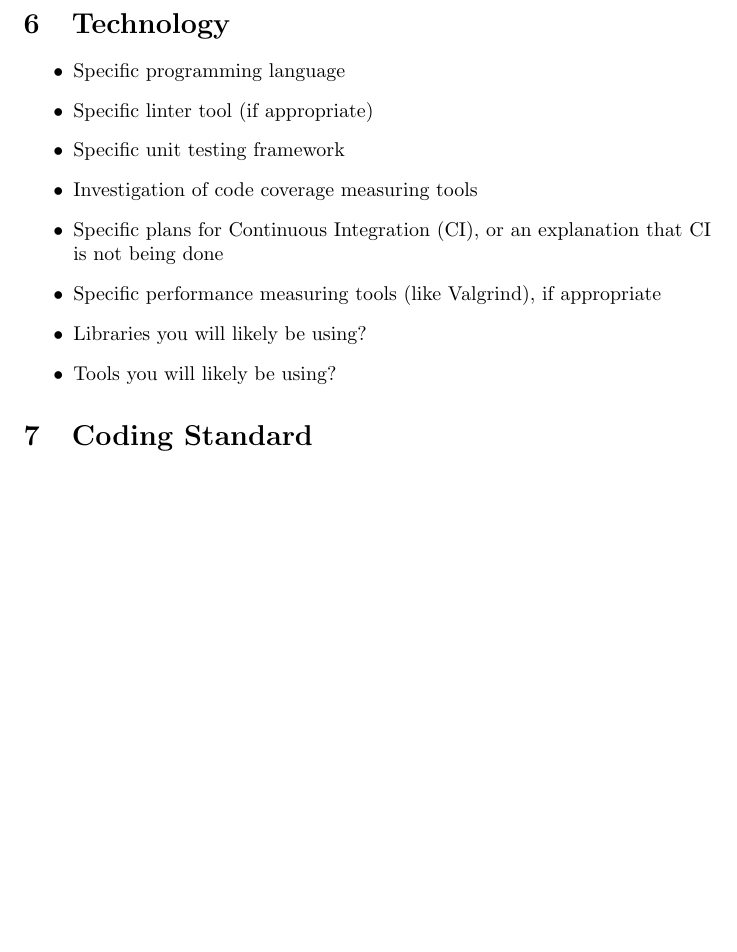
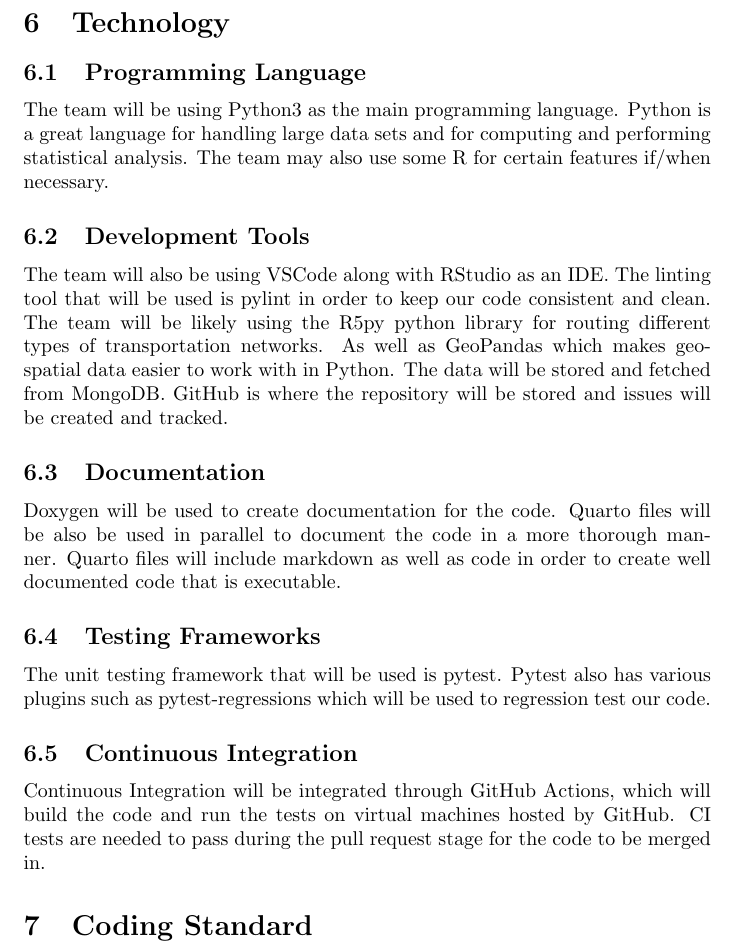
Before and after one commit to NicLobo/Capstone-yoGERT, a LaTeX document (docs/DevelopmentPlan/DevelopmentPlan.tex): part of page 5 of 5, cut so that both start at the same text, the shorter picture padded with empty space. Compiled offline with pdfLaTeX.

Commit message:
Updated Technology Seciton in DevPlan Doc
Created in Overleaf first

```diff
--- a/docs/DevelopmentPlan/DevelopmentPlan.tex
+++ b/docs/DevelopmentPlan/DevelopmentPlan.tex
@@ -105,21 +105,22 @@
 %design and architecture to be used
 %methods of overcoming risks
 
+\section{Technology}%S
 
-\section{Technology}
+\subsection{Programming Language}
+The team will be using Python3 as the main programming language. Python is a great language for handling large data sets and for computing and performing statistical analysis. The team may also use some R for certain features if/when necessary.
 
-\begin{itemize}
-\item Specific programming language
-\item Specific linter tool (if appropriate)
-\item Specific unit testing framework
-\item Investigation of code coverage measuring tools
-\item Specific plans for Continuous Integration (CI), or an explanation that CI
-  is not being done
-\item Specific performance measuring tools (like Valgrind), if
-  appropriate
-\item Libraries you will likely be using?
-\item Tools you will likely be using?
-\end{itemize}
+\subsection{Development Tools}
+ The team will also be using VSCode along with RStudio as an IDE. The linting tool that will be used is pylint in order to keep our code consistent and clean. The team will be likely using the R5py python library for routing different types of transportation networks. As well as GeoPandas which makes geo-spatial data easier to work with in Python. The data will be stored and fetched from MongoDB. GitHub is where the repository will be stored and issues will be created and tracked.
+
+\subsection{Documentation}
+Doxygen will be used to create documentation for the code. Quarto files will be also be used in parallel to document the code in a more thorough manner. Quarto files will include markdown as well as code in order to create well documented code that is executable.
+
+\subsection{Testing Frameworks}
+The unit testing framework that will be used is pytest. Pytest also has various plugins such as pytest-regressions which will be used to regression test our code.
+
+\subsection{Continuous Integration}
+Continuous Integration will be integrated through GitHub Actions, which will build the code and run the tests on virtual machines hosted by GitHub. CI tests are needed to pass during the pull request stage for the code to be merged in.
 
 \section{Coding Standard}
 
```
